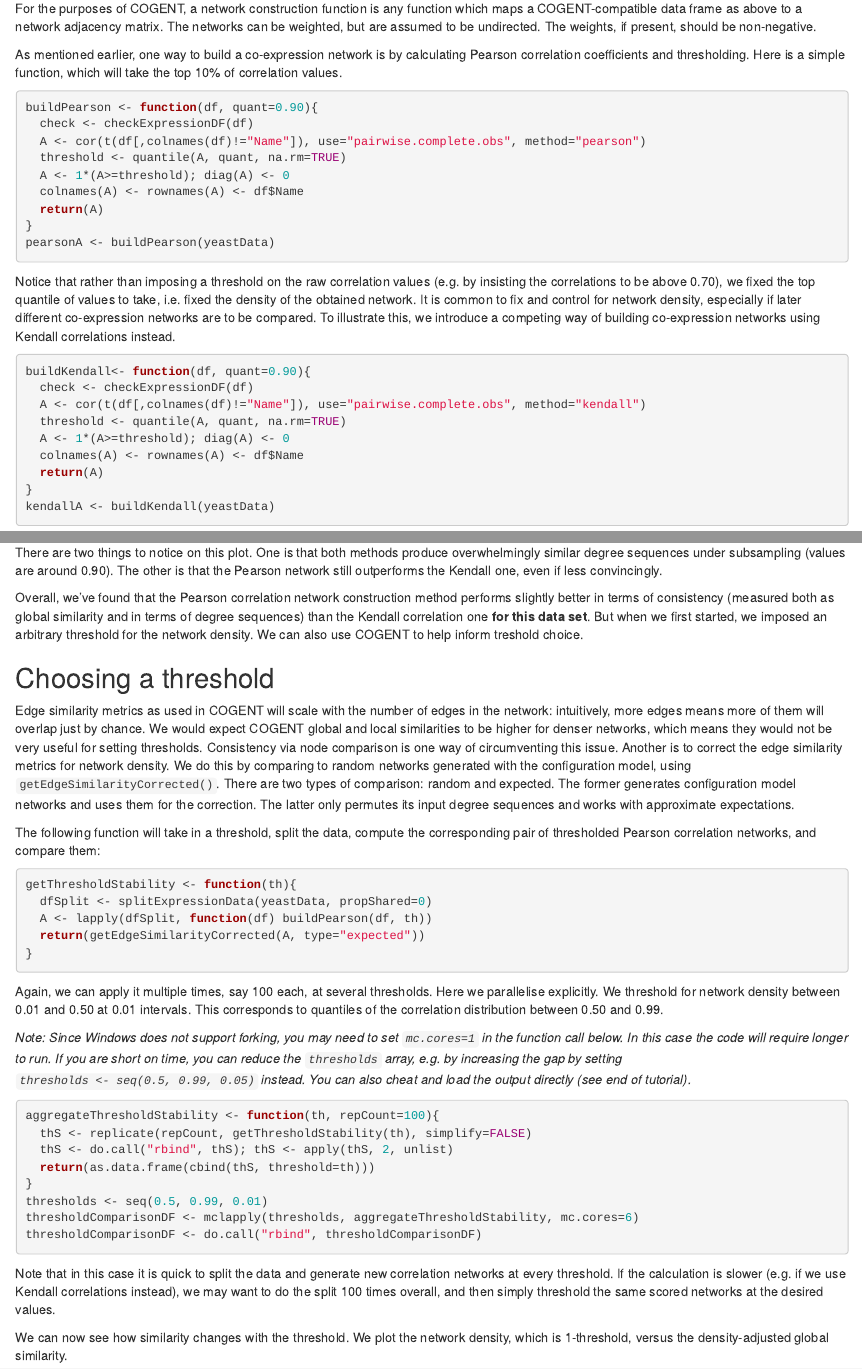
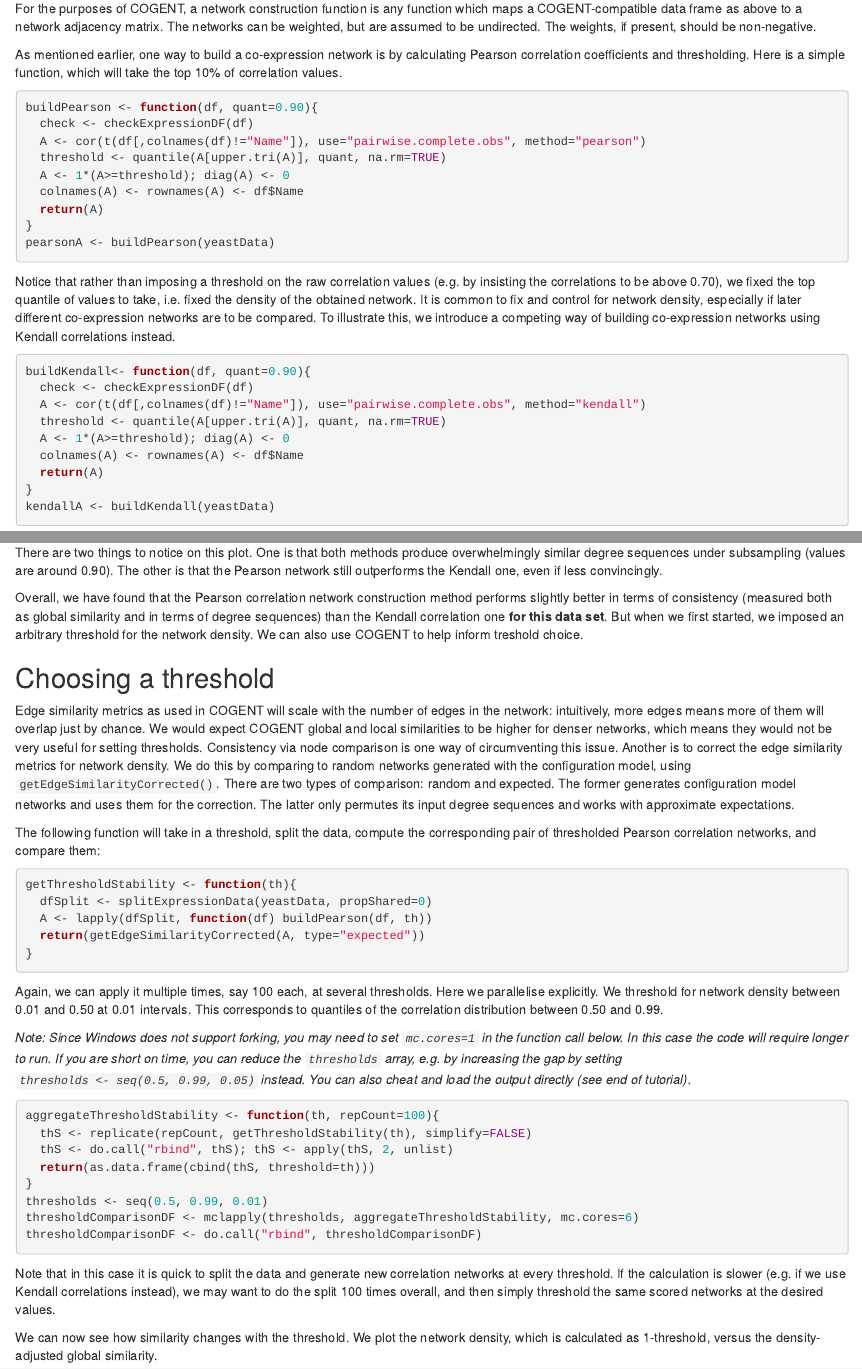
Before and after one commit to lbozhilova/COGENT, an R Markdown document (tutorial/tutorial.Rmd): the page in a window 1100 px wide, from 2130 px down, and a second part further down, joined at a grey line. The pictures show the output file tutorial/tutorial.html that the author committed with the source, opened offline.

Commit message:
tutorial hreshold fix end render

````diff
--- a/tutorial/tutorial.Rmd
+++ b/tutorial/tutorial.Rmd
@@ -1,13 +1,13 @@
 ---
 title: "COGENT tutorial"
 output:
-  pdf_document:
-    fig_crop: no
+  html_document:
+    df_print: paged
     toc: no
   html_notebook:
     toc: no
-  html_document:
-    df_print: paged
+  pdf_document:
+    fig_crop: no
     toc: no
 urlcolor: blue
 ---
@@ -72,7 +72,7 @@ As mentioned earlier, one way to build a co-expression network is by calculating
 buildPearson <- function(df, quant=0.90){
   check <- checkExpressionDF(df)
   A <- cor(t(df[,colnames(df)!="Name"]), use="pairwise.complete.obs", method="pearson")
-  threshold <- quantile(A, quant, na.rm=TRUE)
+  threshold <- quantile(A[upper.tri(A)], quant, na.rm=TRUE)
   A <- 1*(A>=threshold); diag(A) <- 0
   colnames(A) <- rownames(A) <- df$Name
   return(A)
@@ -86,7 +86,7 @@ Notice that rather than imposing a threshold on the raw correlation values (e.g.
 buildKendall<- function(df, quant=0.90){
   check <- checkExpressionDF(df)
   A <- cor(t(df[,colnames(df)!="Name"]), use="pairwise.complete.obs", method="kendall")
-  threshold <- quantile(A, quant, na.rm=TRUE)
+  threshold <- quantile(A[upper.tri(A)], quant, na.rm=TRUE)
   A <- 1*(A>=threshold); diag(A) <- 0
   colnames(A) <- rownames(A) <- df$Name
   return(A)
@@ -214,7 +214,7 @@ ggplot(stabilityBoth, aes(x=method, y=corSimilarity)) +
 
 There are two things to notice on this plot. One is that both methods produce overwhelmingly similar degree sequences under subsampling (values are around 0.90). The other is that the Pearson network still outperforms the Kendall one, even if less convincingly.
 
-Overall, we've found that the Pearson correlation network construction method performs slightly better in terms of consistency (measured both as global similarity and in terms of degree sequences) than the Kendall correlation one **for this data set**. But when we first started, we imposed an arbitrary threshold for the network density. We can also use COGENT to help inform treshold choice.
+Overall, we have found that the Pearson correlation network construction method performs slightly better in terms of consistency (measured both as global similarity and in terms of degree sequences) than the Kendall correlation one **for this data set**. But when we first started, we imposed an arbitrary threshold for the network density. We can also use COGENT to help inform treshold choice.
 
 ## Choosing a threshold
 
@@ -247,7 +247,7 @@ thresholdComparisonDF <- do.call("rbind", thresholdComparisonDF)
 
 Note that in this case it is quick to split the data and generate new correlation networks at every threshold. If the calculation is slower (e.g. if we use Kendall correlations instead), we may want to do the split 100 times overall, and then simply threshold the same scored networks at the desired values.
 
-We can now see how similarity changes with the threshold. We plot the network density, which is 1-threshold, versus the density-adjusted global similarity.
+We can now see how similarity changes with the threshold. We plot the network density, which is calculated as 1-threshold, versus the density-adjusted global similarity.
 ```{r}
 thresholdComparisonDF <- subset(thresholdComparisonDF,
                                 !is.na(thresholdComparisonDF$correctedSimilarity))
````
Also changed, not shown: tutorial/tutorialCode.R (+2 -2 lines), tutorial/tutorial.html, tutorial/tutorial.nb.html, tutorial/tutorial.pdf, tutorial/tutorial.Rmd (4 more changed lines).
